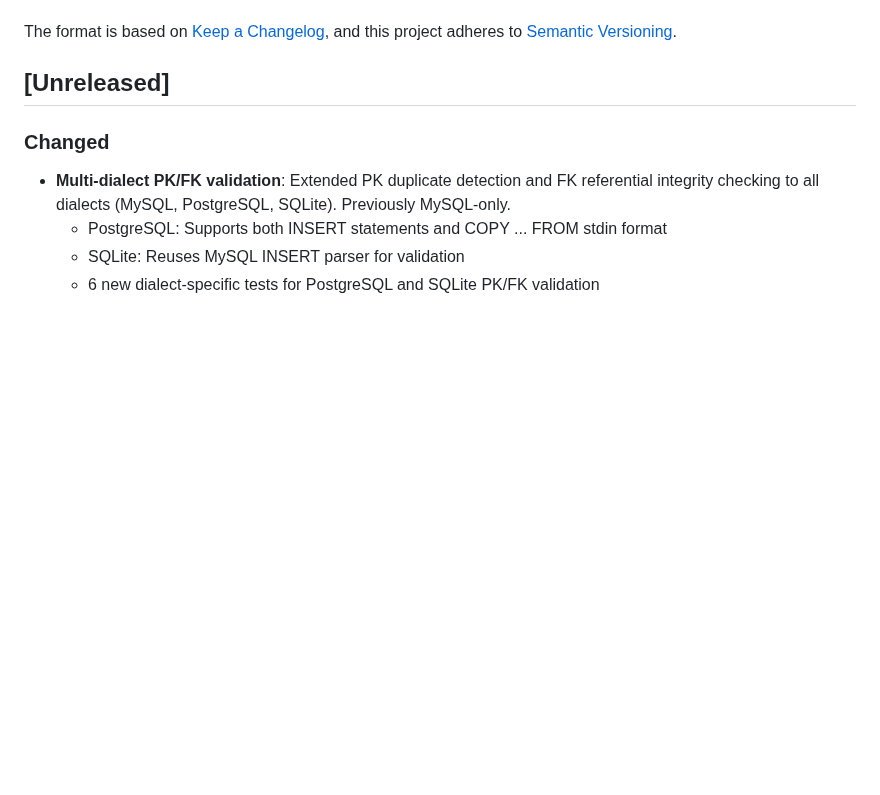
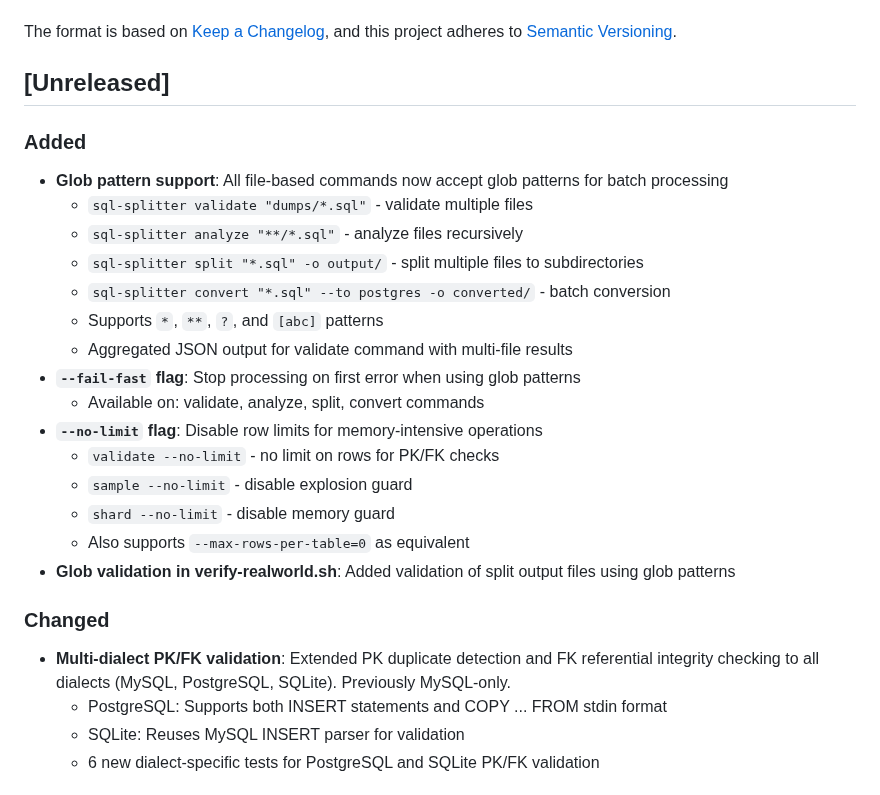
Before and after one commit to HelgeSverre/sql-splitter, a Markdown page: CHANGELOG.md, the part around the change. Drawn GitHub-style; blank space fills up the shorter version.

```diff
--- a/CHANGELOG.md
+++ b/CHANGELOG.md
@@ -6,6 +6,24 @@ The format is based on [Keep a Changelog](https://keepachangelog.com/en/1.0.0/),
 and this project adheres to [Semantic Versioning](https://semver.org/spec/v2.0.0.html).
 
 ## [Unreleased]
+
+### Added
+
+- **Glob pattern support**: All file-based commands now accept glob patterns for batch processing
+  - `sql-splitter validate "dumps/*.sql"` - validate multiple files
+  - `sql-splitter analyze "**/*.sql"` - analyze files recursively
+  - `sql-splitter split "*.sql" -o output/` - split multiple files to subdirectories
+  - `sql-splitter convert "*.sql" --to postgres -o converted/` - batch conversion
+  - Supports `*`, `**`, `?`, and `[abc]` patterns
+  - Aggregated JSON output for validate command with multi-file results
+- **`--fail-fast` flag**: Stop processing on first error when using glob patterns
+  - Available on: validate, analyze, split, convert commands
+- **`--no-limit` flag**: Disable row limits for memory-intensive operations
+  - `validate --no-limit` - no limit on rows for PK/FK checks
+  - `sample --no-limit` - disable explosion guard
+  - `shard --no-limit` - disable memory guard
+  - Also supports `--max-rows-per-table=0` as equivalent
+- **Glob validation in verify-realworld.sh**: Added validation of split output files using glob patterns
 
 ### Changed
 
```
Also changed, not shown: AGENTS.md (+86 -0 lines).
